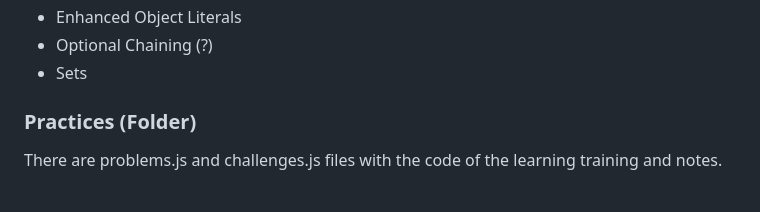
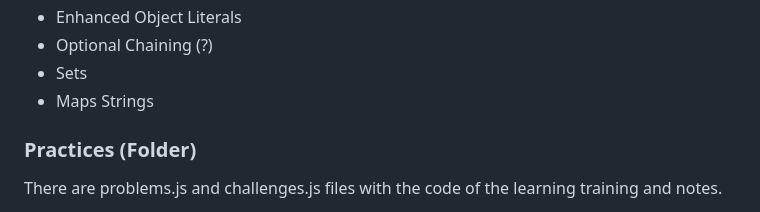
Before and after one commit to carlosmertens/javascript-course, a Markdown page: README.md, the part around the change. Rendered like a GitHub page.

```diff
--- a/README.md
+++ b/README.md
@@ -84,6 +84,8 @@ The data structures learning material:
 - Enhanced Object Literals
 - Optional Chaining (?)
 - Sets
+- Maps
+  Strings
 
 ### Practices (Folder)
 
```
